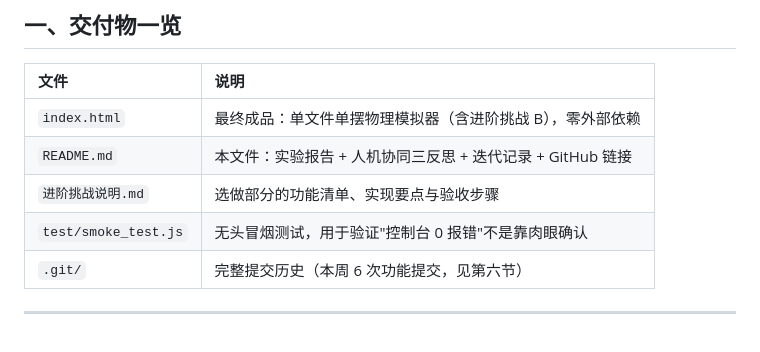
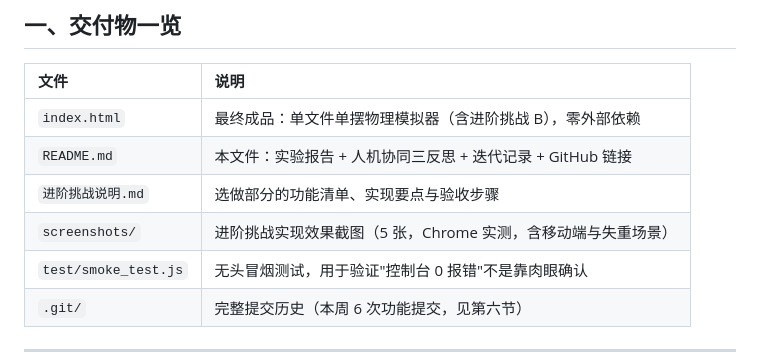
Before and after one commit to yfhzhi/NCU-Human-AI-Programming, a Markdown page: week05_pendulum_sim/README.md, the part around the change. Drawn GitHub-style; blank space fills up the shorter version.

```diff
--- a/week05_pendulum_sim/README.md
+++ b/week05_pendulum_sim/README.md
@@ -29,6 +29,7 @@
 | `index.html` | 最终成品：单文件单摆物理模拟器（含进阶挑战 B），零外部依赖 |
 | `README.md` | 本文件：实验报告 + 人机协同三反思 + 迭代记录 + GitHub 链接 |
 | `进阶挑战说明.md` | 选做部分的功能清单、实现要点与验收步骤 |
+| `screenshots/` | 进阶挑战实现效果截图（5 张，Chrome 实测，含移动端与失重场景）|
 | `test/smoke_test.js` | 无头冒烟测试，用于验证"控制台 0 报错"不是靠肉眼确认 |
 | `.git/` | 完整提交历史（本周 6 次功能提交，见第六节） |
 
```
Also changed, not shown: week05_pendulum_sim/进阶挑战说明.md (+28 -0 lines), week05_pendulum_sim/screenshots/01_earth.png (added), week05_pendulum_sim/screenshots/02_moon.png (added), week05_pendulum_sim/screenshots/03_jupiter.png (added), week05_pendulum_sim/screenshots/04_space.png (added), week05_pendulum_sim/screenshots/05_mobile.png (added), 1 other file.
